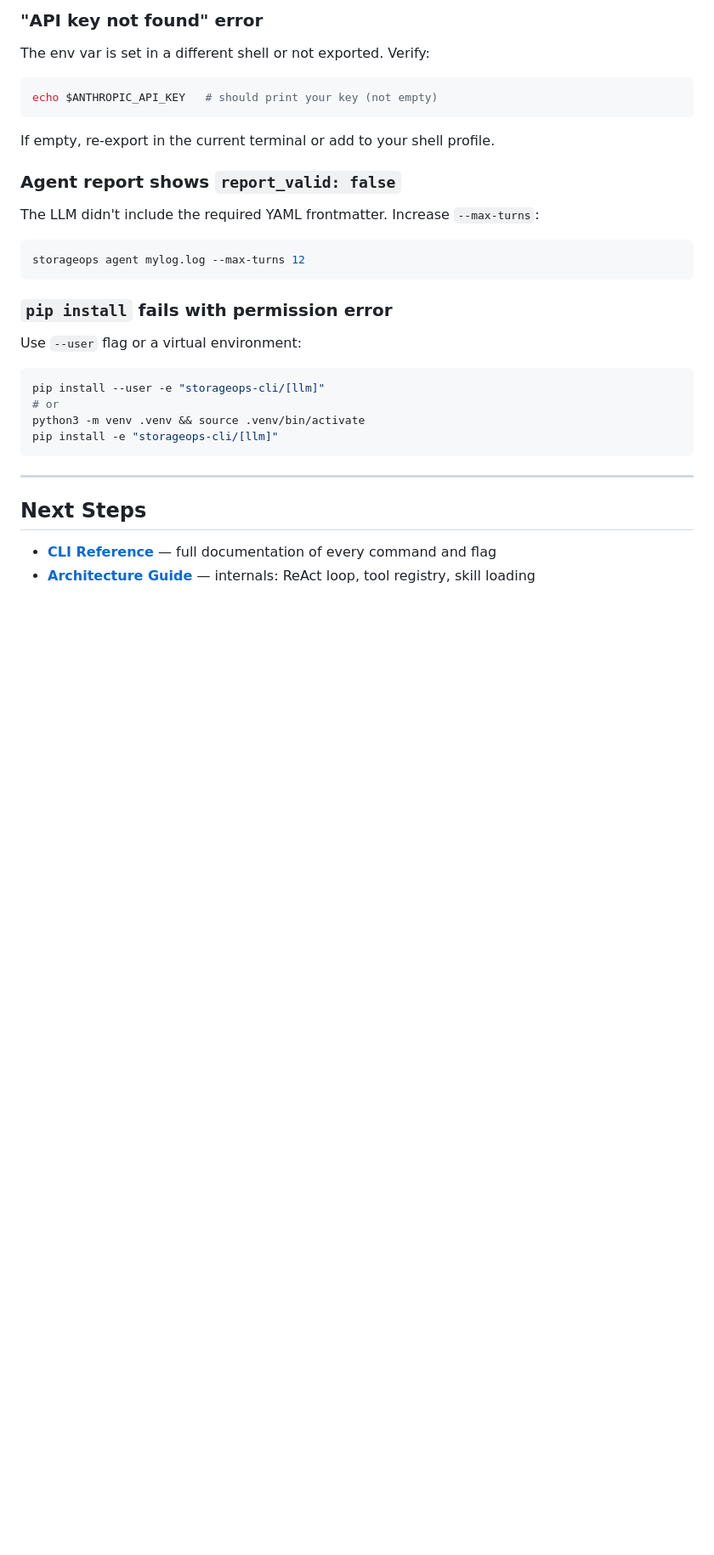
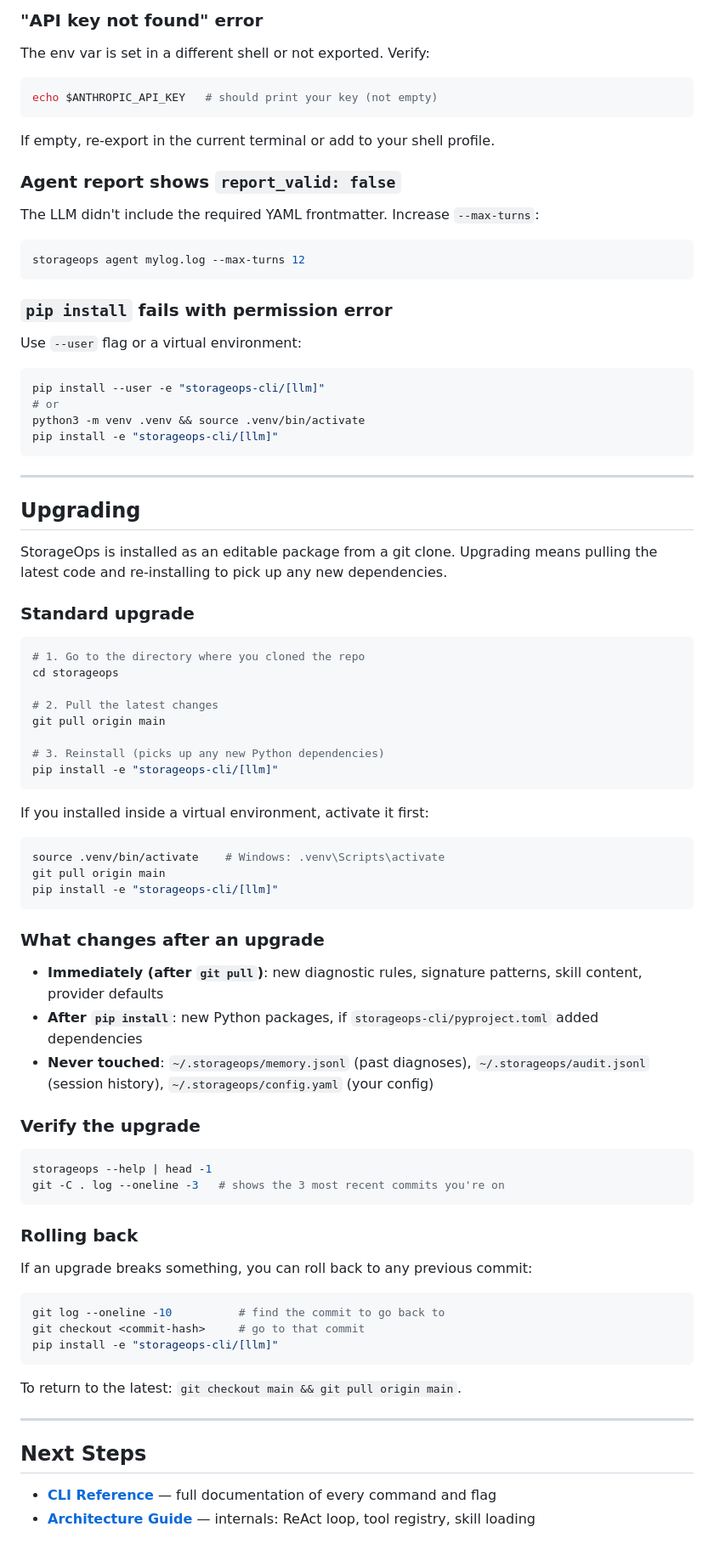
Before and after one commit to hxddh/storageops, a Markdown page: docs/getting-started.md, the part around the change. Shown at 85% size. GitHub-like rendering; blank space fills up the shorter version.

Commit message:
docs: add upgrade instructions to README and getting-started (#13)
README.md:
- New Upgrade section after Install: git pull + pip install steps
- Notes on what changes (rules/models) vs what requires pip install (new deps)
- Confirms ~/.storageops/ data is never touched by an upgrade

docs/getting-started.md:
- Full Upgrade section: standard path, venv path, what changes, verify, rollback
- Rollback via git checkout with pip reinstall

https://claude.ai/code/session_01GLX7x8y99iUC2yFSAp6d2y

Co-authored-by: Claude <noreply@anthropic.com>

````diff
--- a/docs/getting-started.md
+++ b/docs/getting-started.md
@@ -308,6 +308,59 @@ pip install -e "storageops-cli/[llm]"
 
 ---
 
+## Upgrading
+
+StorageOps is installed as an editable package from a git clone. Upgrading means
+pulling the latest code and re-installing to pick up any new dependencies.
+
+### Standard upgrade
+
+```bash
+# 1. Go to the directory where you cloned the repo
+cd storageops
+
+# 2. Pull the latest changes
+git pull origin main
+
+# 3. Reinstall (picks up any new Python dependencies)
+pip install -e "storageops-cli/[llm]"
+```
+
+If you installed inside a virtual environment, activate it first:
+
+```bash
+source .venv/bin/activate    # Windows: .venv\Scripts\activate
+git pull origin main
+pip install -e "storageops-cli/[llm]"
+```
+
+### What changes after an upgrade
+
+- **Immediately (after `git pull`)**: new diagnostic rules, signature patterns, skill content, provider defaults
+- **After `pip install`**: new Python packages, if `storageops-cli/pyproject.toml` added dependencies
+- **Never touched**: `~/.storageops/memory.jsonl` (past diagnoses), `~/.storageops/audit.jsonl` (session history), `~/.storageops/config.yaml` (your config)
+
+### Verify the upgrade
+
+```bash
+storageops --help | head -1
+git -C . log --oneline -3   # shows the 3 most recent commits you're on
+```
+
+### Rolling back
+
+If an upgrade breaks something, you can roll back to any previous commit:
+
+```bash
+git log --oneline -10          # find the commit to go back to
+git checkout <commit-hash>     # go to that commit
+pip install -e "storageops-cli/[llm]"
+```
+
+To return to the latest: `git checkout main && git pull origin main`.
+
+---
+
 ## Next Steps
 
 - **[CLI Reference](cli-reference.md)** — full documentation of every command and flag
````
Also changed, not shown: README.md (+23 -0 lines).
